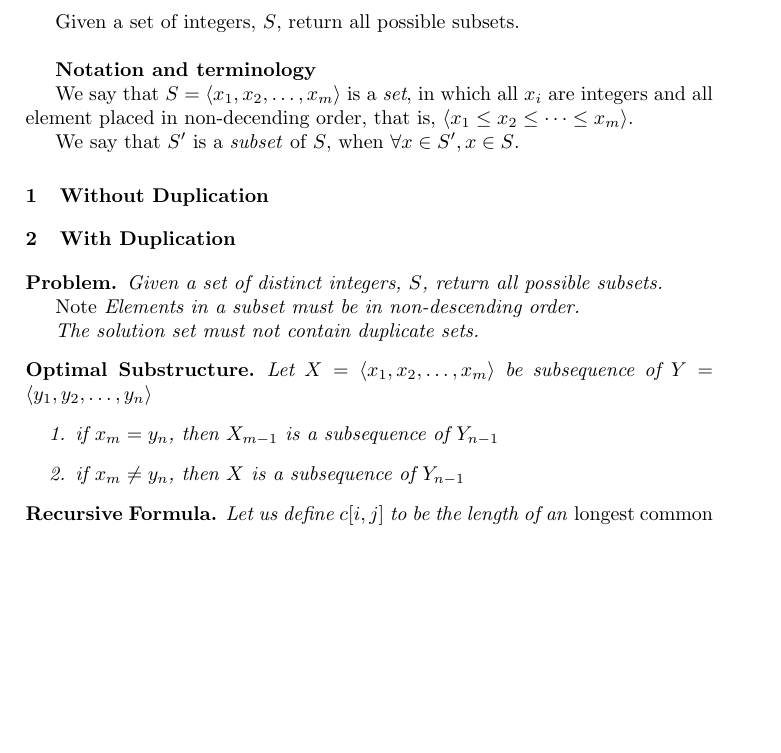
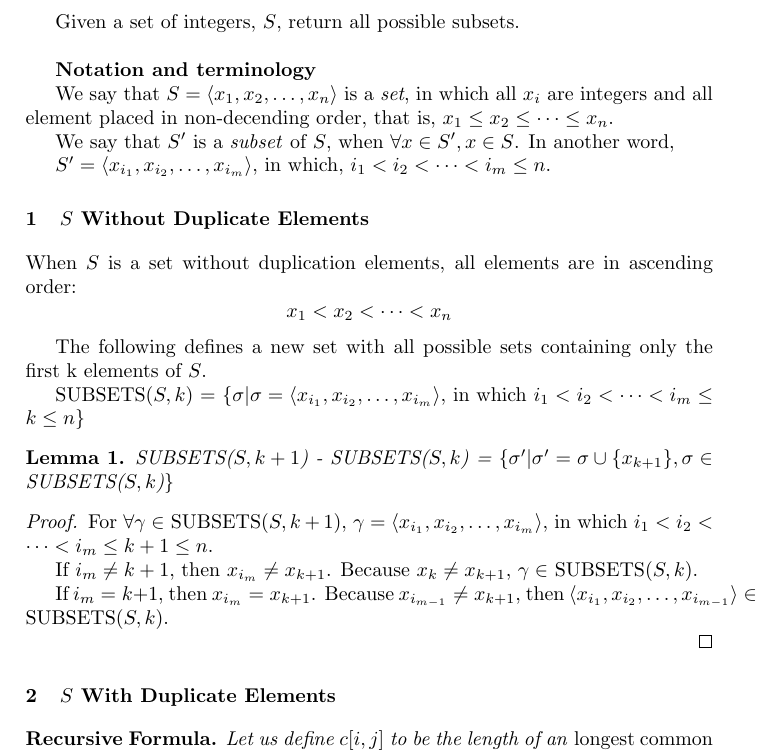
Before and after one commit to luckyvan/leetcode, a LaTeX document (src/Subsets/Subsets.tex): part of page 1 of 2, cut so that both start at the same text, the shorter picture padded with empty space. Compiled offline with pdfLaTeX.

Commit message:
Array, SUBSETS: proof for subsets without duplication.

```diff
--- a/src/Subsets/Subsets.tex
+++ b/src/Subsets/Subsets.tex
@@ -9,39 +9,48 @@
 \usepackage{fancybox}
 \usepackage[all]{xy}
 
+%theorem
+\newtheorem{Lemma}{Lemma}
+
 \begin{document}
 Given a set of integers, $S$, return all possible subsets. \\
 
 \textbf{Notation and terminology}
 
-We say that $S = \langle x_1, x_2, \dots, x_m \rangle$ is a \emph{set}, in which all $x_i$ are integers and all element placed in non-decending order, that is, $\langle x_1 \leq x_2 \leq \dots \leq x_m \rangle$.
+We say that $S = \langle x_1, x_2, \dots, x_n \rangle$ is a \emph{set}, in which all $x_i$ are integers and all element placed in non-decending order, that is, $ x_1 \leq x_2 \leq \dots \leq x_n $.
 
 
-We say that $S'$ is a \emph{subset} of $S$, when $\forall x \in S', x \in S$.
-
-\section{Without Duplication}
-
-\section{With Duplication}
-
-\newtheorem*{problem}{Problem}
-\begin{problem}
-Given a set of distinct integers, $S$, return all possible subsets.
-
-\emph{Note}
-Elements in a subset must be in non-descending order.
-
-The solution set must not contain duplicate sets.
-\end{problem}
+We say that $S'$ is a \emph{subset} of $S$, when $\forall x \in S', x \in S$. In another word,
 
 
-\newtheorem*{opt}{Optimal Substructure}
-\begin{opt}
-Let $X = \langle x_1, x_2, \dots, x_m \rangle$ be subsequence of $Y = \langle y_1, y_2, \dots, y_n \rangle$
-	\begin{enumerate}
-		\item if $x_m = y_n$, then $X_{m-1}$ is a subsequence of $Y_{n-1}$
-		\item if $x_m \neq y_n$, then $X$ is a subsequence of $Y_{n-1}$
-	\end{enumerate}
-\end{opt}
+$S' = \langle x_{i_1}, x_{i_2}, \dots, x_{i_m} \rangle$, in which, $i_1 < i_2 < \dots < i_m \leq n$.
+
+
+\section{$S$ Without Duplicate Elements}
+When $S$ is a set without duplication elements, all elements are in ascending order:
+\[
+ x_1 < x_2 < \dots < x_n
+\]
+
+The following defines a new set with all possible sets containing only the first k elements of $S$.
+
+SUBSETS($S,k$) = \{$\sigma | \sigma = \langle x_{i_1}, x_{i_2}, \dots, x_{i_m} \rangle$, in which $ i_1 < i_2 < \dots < i_m \leq k \leq n$\}
+
+\begin{Lemma}
+SUBSETS($S, k+1$) - SUBSETS($S, k$) = \{$\sigma' | \sigma' = \sigma \cup \{x_{k+1}\}, \sigma \in$ SUBSETS($S, k$)\}
+\end{Lemma}
+\begin{proof}
+For $\forall \gamma \in$ SUBSETS($S, k+1$), $\gamma = \langle x_{i_1}, x_{i_2}, \dots, x_{i_m} \rangle$, in which $ i_1 < i_2 < \dots < i_m \leq k + 1 \leq n$.
+
+If $i_m \neq k+1$, then $x_{i_m} \neq x_{k+1}$. Because $x_k \neq x_{k+1}$, $\gamma \in$ SUBSETS($S, k$).
+
+If $i_m = k+1$, then $x_{i_m} = x_{k+1}$. Because $x_{i_{m-1}} \neq x_{k+1}$, then $\langle x_{i_1}, x_{i_2}, \dots, x_{i_{m-1}}\rangle \in$ SUBSETS($S, k$).
+
+\end{proof}
+
+\section{$S$ With Duplicate Elements}
+
+
 
 \newtheorem*{recursive}{Recursive Formula}
 \begin{recursive}
```
Also changed, not shown: src/Subsets/Subsets.pdf, src/Subsets/Subsets.tex (2 more changed lines).
